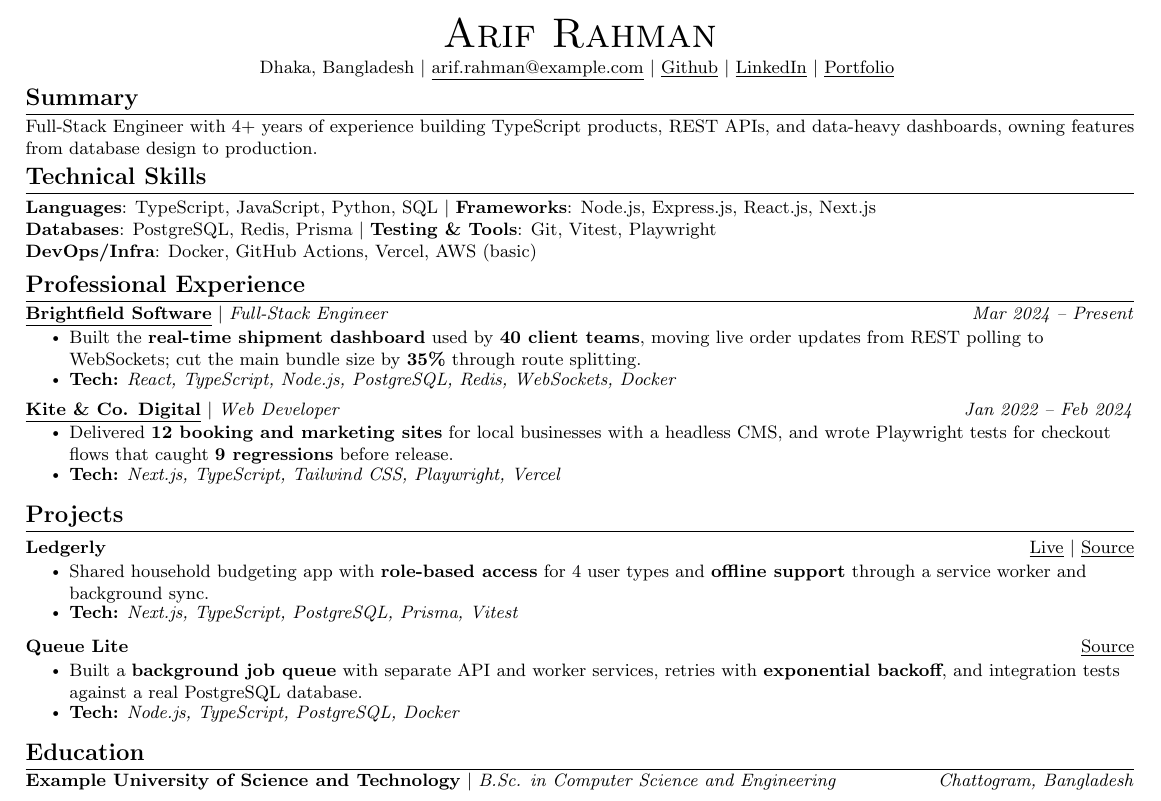
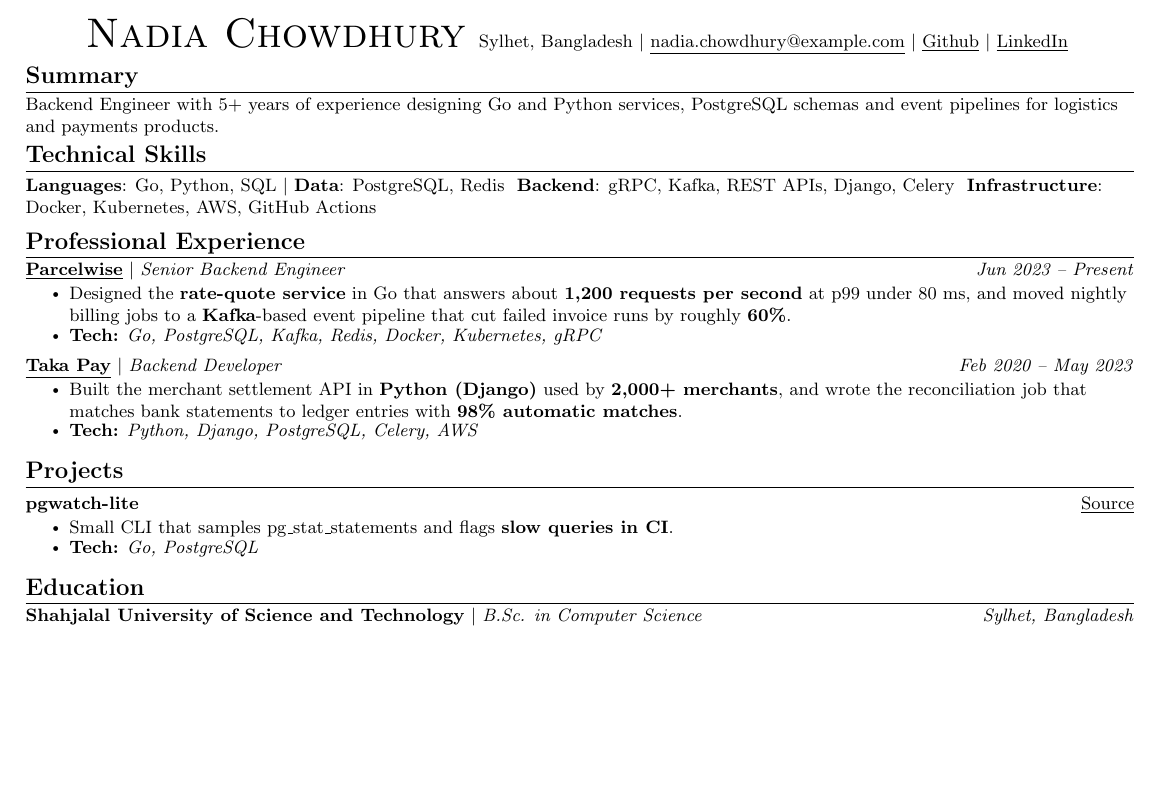
Before and after one commit to SamisDone/OurJob, a LaTeX CV (templates/resume-sample.tex): part of the page, cut at the place of the change, the shorter picture padded with empty space. Compiled offline with pdfLaTeX.

Commit message:
Use Nadia Chowdhury as the one sample person
The style tile sample, templates/resume-sample.tex and the tests that read
them now use the fictional Nadia, built only from the facts in her fixture
CV and tailored to a fictional backend job post.

```diff
--- a/templates/resume-sample.tex
+++ b/templates/resume-sample.tex
@@ -91,68 +91,64 @@
 \begin{document}
 
 %----------HEADING----------
+% Optional links follow the same pattern, e.g. $|$ \lnk{https://example.com}{Portfolio}
 \begin{center}
-    {\huge \scshape Arif Rahman} \\ \vspace{2pt}
-    \small Dhaka, Bangladesh $|$ \lnk{mailto:arif.rahman@example.com}{arif.rahman@example.com} $|$
-    \lnk{https://github.com/example-arif}{Github} $|$
-    \lnk{https://www.linkedin.com/in/example-arif}{LinkedIn} $|$
-    \lnk{https://example.com}{Portfolio}
+    {\huge \scshape Nadia Chowdhury} \ \vspace{2pt}
+    \small Sylhet, Bangladesh $|$ \lnk{mailto:nadia.chowdhury@example.com}{nadia.chowdhury@example.com} $|$
+    \lnk{https://github.com/example-nadia}{Github} $|$
+    \lnk{https://www.linkedin.com/in/example-nadia}{LinkedIn}
     \vspace{-4pt}
 \end{center}
 
 %-----------SUMMARY-----------
 \section{Summary}
-\small{Full-Stack Engineer with 4+ years of experience building TypeScript products, REST APIs, and data-heavy dashboards, owning features from database design to production.}
+\small{Backend Engineer with 5+ years of experience designing Go and Python services, PostgreSQL schemas and event pipelines for logistics and payments products.}
 \vspace{-3pt}
 
 %-----------SKILLS-----------
 \section{Technical Skills}
  \begin{itemize}[leftmargin=0in, label={}]
     \small{\item{
-     \textbf{Languages}{: TypeScript, JavaScript, Python, SQL} $|$ \textbf{Frameworks}{: Node.js, Express.js, React.js, Next.js} \\
-     \textbf{Databases}{: PostgreSQL, Redis, Prisma} $|$ \textbf{Testing \& Tools}{: Git, Vitest, Playwright} \\
-     \textbf{DevOps/Infra}{: Docker, GitHub Actions, Vercel, AWS (basic)} \\
+     \textbf{Languages}{: Go, Python, SQL} $|$ \textbf{Data}{: PostgreSQL, Redis} \
+     \textbf{Backend}{: gRPC, Kafka, REST APIs, Django, Celery} \
+     \textbf{Infrastructure}{: Docker, Kubernetes, AWS, GitHub Actions} \
     }}
  \end{itemize}
 \vspace{-6pt}
 
 %-----------EXPERIENCE-----------
+% An employer with a website in the profile is linked instead of underlined:
+% {\lnk{https://example.com/company}{Company}}{Title}{Dates}
 \section{Professional Experience}
   \resumeSubHeadingListStart
 
     \resumeSubheading
-      {\lnk{https://example.com/brightfield}{Brightfield Software}}{Full-Stack Engineer}{Mar 2024 -- Present}
+      {\underline{Parcelwise}{}}{Senior Backend Engineer}{Jun 2023 -- Present}
       \resumeItemListStart
-        \resumeItem{Built the \textbf{real-time shipment dashboard} used by \textbf{40 client teams}, moving live order updates from REST polling to WebSockets; cut the main bundle size by \textbf{35\%} through route splitting.}
-        \tech{React, TypeScript, Node.js, PostgreSQL, Redis, WebSockets, Docker}
+        \resumeItem{Designed the \textbf{rate-quote service} in Go that answers about \textbf{1,200 requests per second} at p99 under 80 ms, and moved nightly billing jobs to a \textbf{Kafka}-based event pipeline that cut failed invoice runs by roughly \textbf{60\%}.}
+        \tech{Go, PostgreSQL, Kafka, Redis, Docker, Kubernetes, gRPC}
       \resumeItemListEnd
 
     \resumeSubheading
-      {\underline{Kite \& Co. Digital}{}}{Web Developer}{Jan 2022 -- Feb 2024}
+      {\underline{Taka Pay}{}}{Backend Developer}{Feb 2020 -- May 2023}
       \resumeItemListStart
-        \resumeItem{Delivered \textbf{12 booking and marketing sites} for local businesses with a headless CMS, and wrote Playwright tests for checkout flows that caught \textbf{9 regressions} before release.}
-        \tech{Next.js, TypeScript, Tailwind CSS, Playwright, Vercel}
+        \resumeItem{Built the merchant settlement API in \textbf{Python (Django)} used by \textbf{2,000+ merchants}, and wrote the reconciliation job that matches bank statements to ledger entries with \textbf{98\% automatic matches}.}
+        \tech{Python, Django, PostgreSQL, Celery, AWS}
       \resumeItemListEnd
 
   \resumeSubHeadingListEnd
 \vspace{-5pt}
 
 %-----------PROJECTS-----------
+% A project with a live site lists it first: \lnk{https://example.com/app}{Live} $|$ \lnk{...}{Source}
 \section{Projects}
     \resumeSubHeadingListStart
 
       \resumeProjectHeading
-          {\textbf{Ledgerly}}{\lnk{https://example.com/ledgerly}{Live} $|$ \lnk{https://github.com/example-arif/ledgerly}{Source}}
+          {\textbf{pgwatch-lite}}{\lnk{https://github.com/example-nadia/pgwatch-lite}{Source}}
           \resumeItemListStart
-            \resumeItem{Shared household budgeting app with \textbf{role-based access} for 4 user types and \textbf{offline support} through a service worker and background sync.}
-            \tech{Next.js, TypeScript, PostgreSQL, Prisma, Vitest}
-          \resumeItemListEnd
-
-      \resumeProjectHeading
-          {\textbf{Queue Lite}}{\lnk{https://github.com/example-arif/queue-lite}{Source}}
-          \resumeItemListStart
-            \resumeItem{Built a \textbf{background job queue} with separate API and worker services, retries with \textbf{exponential backoff}, and integration tests against a real PostgreSQL database.}
-            \tech{Node.js, TypeScript, PostgreSQL, Docker}
+            \resumeItem{Small CLI that samples pg\_stat\_statements and flags \textbf{slow queries in CI}.}
+            \tech{Go, PostgreSQL}
           \resumeItemListEnd
 
     \resumeSubHeadingListEnd
@@ -162,7 +158,7 @@
 \section{Education}
   \resumeSubHeadingListStart
     \resumeSubheading
-      {Example University of Science and Technology}{B.Sc. in Computer Science and Engineering}{Chattogram, Bangladesh}
+      {Shahjalal University of Science and Technology}{B.Sc. in Computer Science}{Sylhet, Bangladesh}
   \resumeSubHeadingListEnd
 
 \end{document}
```
Also changed, not shown: 5 other files.
